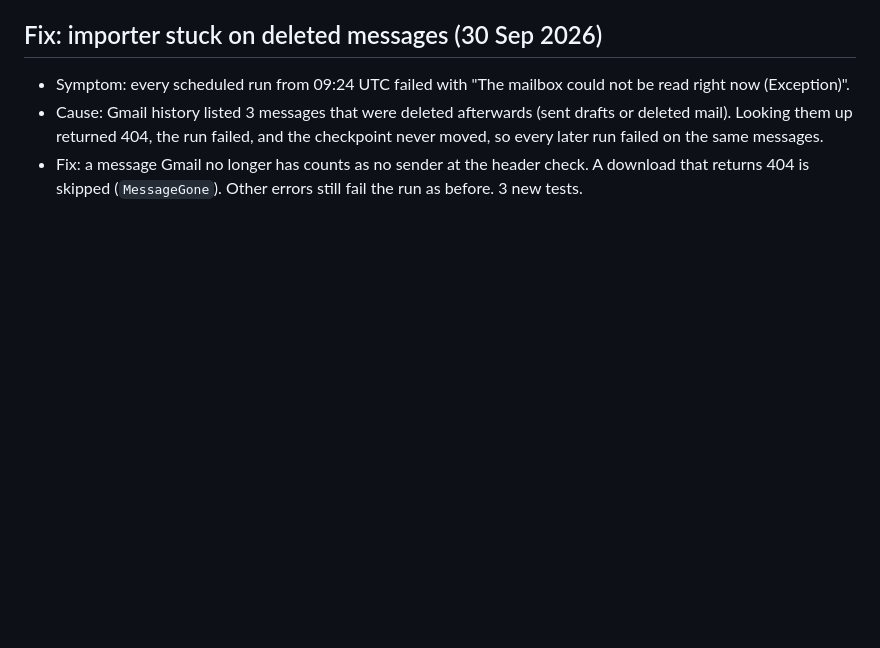
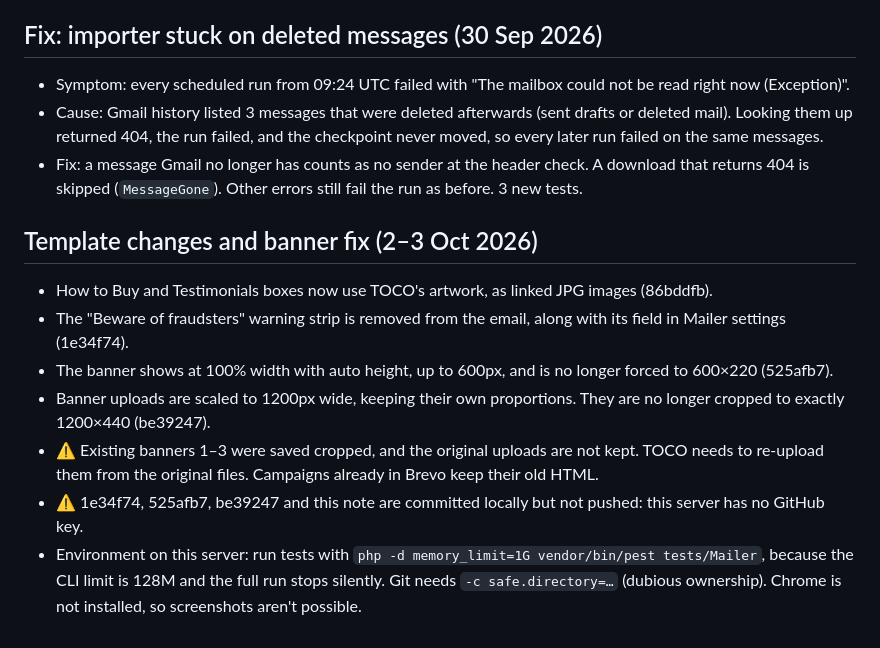
Before and after one commit to amilaraja/tocojapan, a Markdown page: docs/mailer/progress.md, the part around the change. Drawn GitHub-style; blank space fills up the shorter version.

Commit message:
docs(mailer): progress note for template changes and banner fix (TOC-TPL-002, TOC-BAN-002)
Co-Authored-By: Claude Opus 5.5 <noreply@anthropic.com>

```diff
--- a/docs/mailer/progress.md
+++ b/docs/mailer/progress.md
@@ -185,3 +185,13 @@ Built and tested against a fake mailbox and a faked Brevo (no live calls):
 - Symptom: every scheduled run from 09:24 UTC failed with "The mailbox could not be read right now (Exception)".
 - Cause: Gmail history listed 3 messages that were deleted afterwards (sent drafts or deleted mail). Looking them up returned 404, the run failed, and the checkpoint never moved, so every later run failed on the same messages.
 - Fix: a message Gmail no longer has counts as no sender at the header check. A download that returns 404 is skipped (`MessageGone`). Other errors still fail the run as before. 3 new tests.
+
+## Template changes and banner fix (2–3 Oct 2026)
+
+- How to Buy and Testimonials boxes now use TOCO's artwork, as linked JPG images (86bddfb).
+- The "Beware of fraudsters" warning strip is removed from the email, along with its field in Mailer settings (1e34f74).
+- The banner shows at 100% width with auto height, up to 600px, and is no longer forced to 600×220 (525afb7).
+- Banner uploads are scaled to 1200px wide, keeping their own proportions. They are no longer cropped to exactly 1200×440 (be39247).
+- ⚠ Existing banners 1–3 were saved cropped, and the original uploads are not kept. TOCO needs to re-upload them from the original files. Campaigns already in Brevo keep their old HTML.
+- ⚠ 1e34f74, 525afb7, be39247 and this note are committed locally but not pushed: this server has no GitHub key.
+- Environment on this server: run tests with `php -d memory_limit=1G vendor/bin/pest tests/Mailer`, because the CLI limit is 128M and the full run stops silently. Git needs `-c safe.directory=…` (dubious ownership). Chrome is not installed, so screenshots aren't possible.
```
